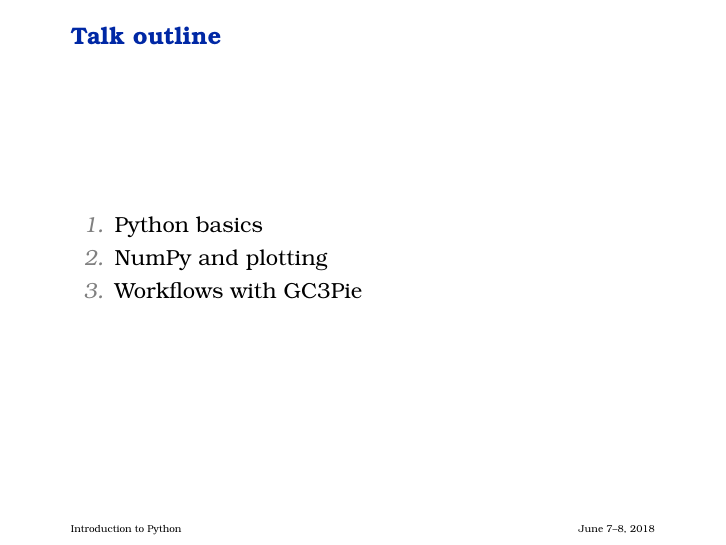
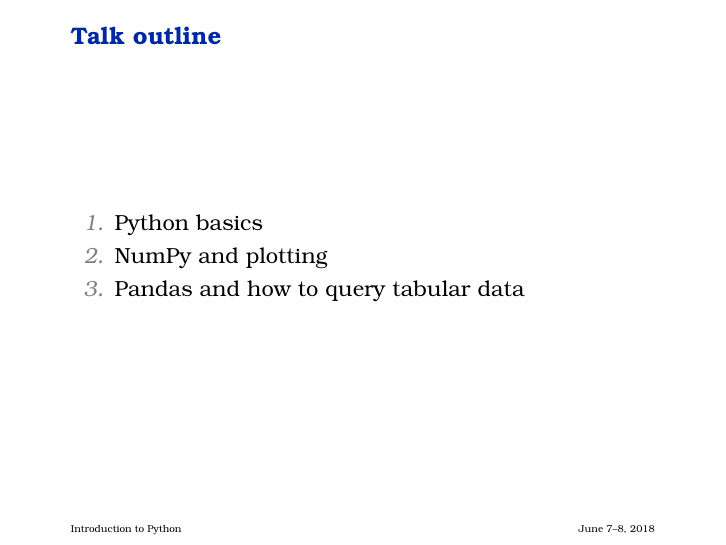
Before and after one commit to riccardomurri/python-for-science-intro, LaTeX slides (tex/00-intro.tex): page 5 of 11. Compiled offline with pdfLaTeX.

Commit message:
part 00: Fix ToC

```diff
--- a/tex/00-intro.tex
+++ b/tex/00-intro.tex
@@ -95,8 +95,8 @@
   \begin{enumerate}
   \item Python basics
   \item NumPy and plotting
-  %\item Pandas and how to query tabular data
-  \item Workflows with GC3Pie
+  \item Pandas and how to query tabular data
+  %\item Workflows with GC3Pie
   \end{enumerate}
 \end{frame}
 
```
